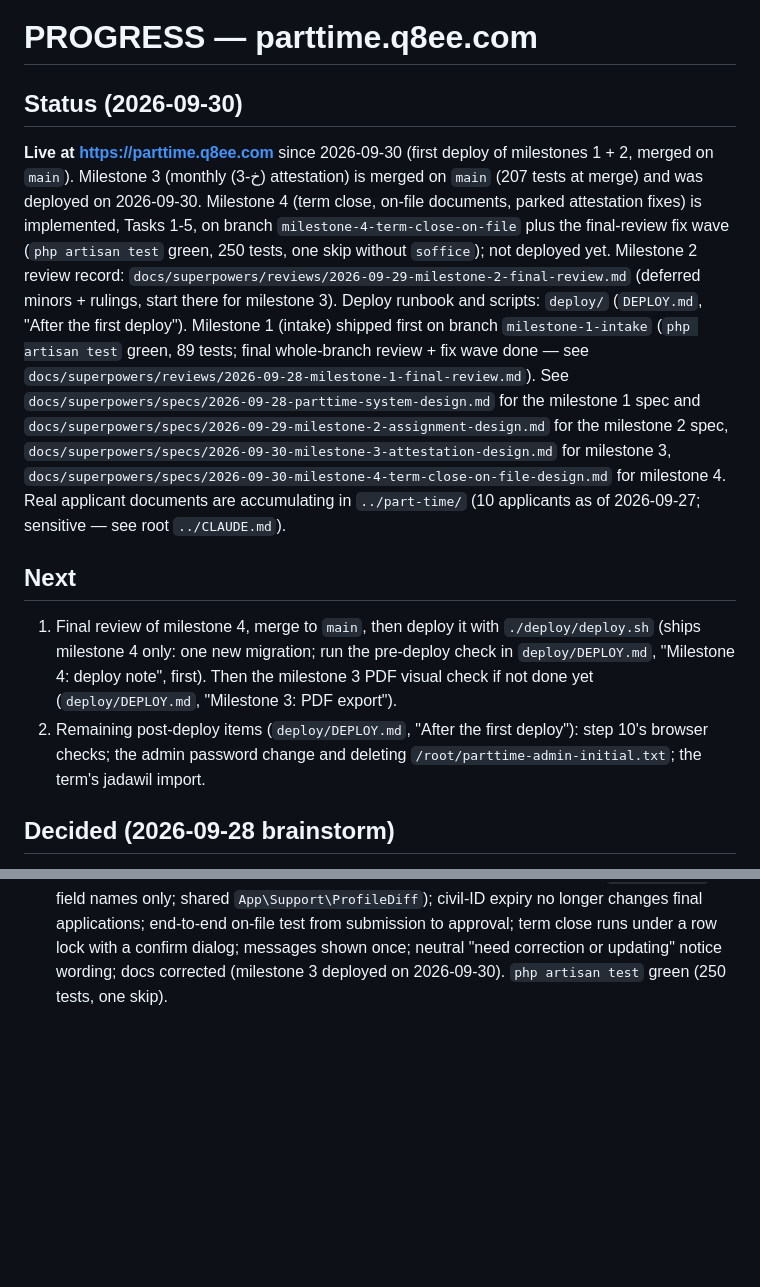
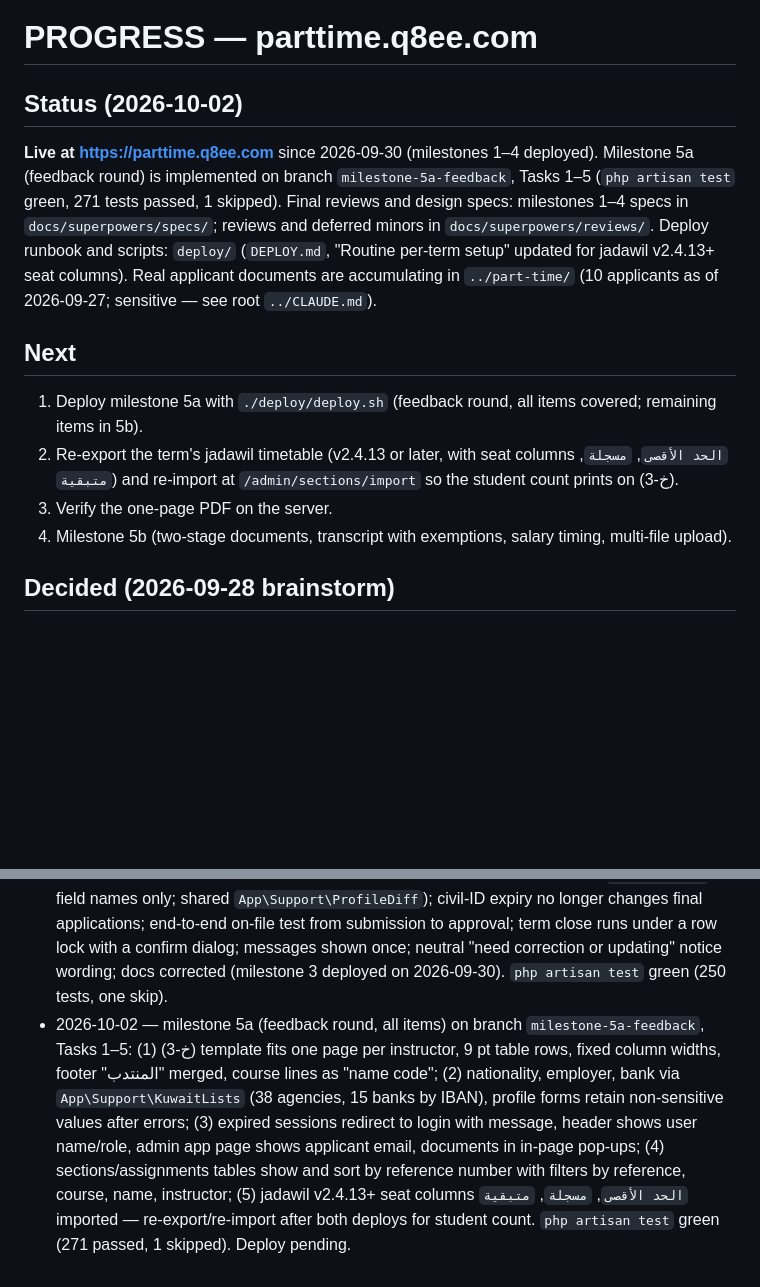
Before and after one commit to malshar/parttime.q8ee.com, a Markdown page: PROGRESS.md, 2 parts joined by grey strips. GitHub-like rendering; blank space fills up the shorter version.

```diff
--- a/PROGRESS.md
+++ b/PROGRESS.md
@@ -1,36 +1,25 @@
 # PROGRESS — parttime.q8ee.com
 
-## Status (2026-09-30)
-**Live at https://parttime.q8ee.com** since 2026-09-30 (first deploy of
-milestones 1 + 2, merged on `main`). Milestone 3 (monthly (خ-3) attestation)
-is merged on `main` (207 tests at merge) and was deployed on 2026-09-30.
-Milestone 4 (term close, on-file documents, parked attestation fixes) is
-implemented, Tasks 1-5, on branch `milestone-4-term-close-on-file`
-plus the final-review fix wave (`php artisan test` green, 250 tests, one
-skip without `soffice`); not deployed yet. Milestone 2
-review record: `docs/superpowers/reviews/2026-09-29-milestone-2-final-review.md`
-(deferred minors + rulings, start there for milestone 3). Deploy runbook and
-scripts: `deploy/` (`DEPLOY.md`, "After the first deploy"). Milestone 1
-(intake) shipped first on branch `milestone-1-intake`
-(`php artisan test` green, 89 tests; final whole-branch review + fix wave done — see
-`docs/superpowers/reviews/2026-09-28-milestone-1-final-review.md`). See
-`docs/superpowers/specs/2026-09-28-parttime-system-design.md` for the
-milestone 1 spec and `docs/superpowers/specs/2026-09-29-milestone-2-assignment-design.md`
-for the milestone 2 spec, `docs/superpowers/specs/2026-09-30-milestone-3-attestation-design.md`
-for milestone 3, `docs/superpowers/specs/2026-09-30-milestone-4-term-close-on-file-design.md`
-for milestone 4.
+## Status (2026-10-02)
+**Live at https://parttime.q8ee.com** since 2026-09-30 (milestones 1–4
+deployed). Milestone 5a (feedback round) is implemented on branch
+`milestone-5a-feedback`, Tasks 1–5 (`php artisan test` green, 271 tests passed,
+1 skipped). Final reviews and design specs: milestones 1–4 specs in
+`docs/superpowers/specs/`; reviews and deferred minors in
+`docs/superpowers/reviews/`. Deploy runbook and scripts: `deploy/` (`DEPLOY.md`,
+"Routine per-term setup" updated for jadawil v2.4.13+ seat columns).
 Real applicant documents are accumulating in `../part-time/` (10 applicants
 as of 2026-09-27; sensitive — see root `../CLAUDE.md`).
 
 ## Next
-1. Final review of milestone 4, merge to `main`, then deploy it with
-   `./deploy/deploy.sh` (ships milestone 4 only: one new migration;
-   run the pre-deploy check in `deploy/DEPLOY.md`, "Milestone 4: deploy
-   note", first). Then the milestone 3 PDF visual check if not done yet
-   (`deploy/DEPLOY.md`, "Milestone 3: PDF export").
-2. Remaining post-deploy items (`deploy/DEPLOY.md`, "After the first
-   deploy"): step 10's browser checks; the admin password change and
-   deleting `/root/parttime-admin-initial.txt`; the term's jadawil import.
+1. Deploy milestone 5a with `./deploy/deploy.sh` (feedback round, all items
+   covered; remaining items in 5b).
+2. Re-export the term's jadawil timetable (v2.4.13 or later, with seat
+   columns `الحد الأقصى`, `مسجلة`, `متبقية`) and re-import at
+   `/admin/sections/import` so the student count prints on (خ-3).
+3. Verify the one-page PDF on the server.
+4. Milestone 5b (two-stage documents, transcript with exemptions, salary
+   timing, multi-file upload).
 
 ## Decided (2026-09-28 brainstorm)
 Approach A: one Laravel 12 app, three milestones (intake → assignment →
@@ -120,3 +109,16 @@ the admin and signed on paper; there is no instructor confirmation step.
   neutral "need correction or updating" notice wording; docs corrected
   (milestone 3 deployed on 2026-09-30). `php artisan test` green (250
   tests, one skip).
+- 2026-10-02 — milestone 5a (feedback round, all items) on branch
+  `milestone-5a-feedback`, Tasks 1–5: (1) (خ-3) template fits one page per
+  instructor, 9 pt table rows, fixed column widths, footer "المنتدب" merged,
+  course lines as "name code"; (2) nationality, employer, bank via
+  `App\Support\KuwaitLists` (38 agencies, 15 banks by IBAN), profile forms
+  retain non-sensitive values after errors; (3) expired sessions redirect to
+  login with message, header shows user name/role, admin app page shows
+  applicant email, documents in in-page pop-ups; (4) sections/assignments
+  tables show and sort by reference number with filters by reference, course,
+  name, instructor; (5) jadawil v2.4.13+ seat columns `الحد الأقصى`,
+  `مسجلة`, `متبقية` imported — re-export/re-import after both deploys for
+  student count. `php artisan test` green (271 passed, 1 skipped).
+  Deploy pending.
```
Also changed, not shown: CLAUDE.md (+43 -40 lines), deploy/DEPLOY.md (+6 -5 lines).
